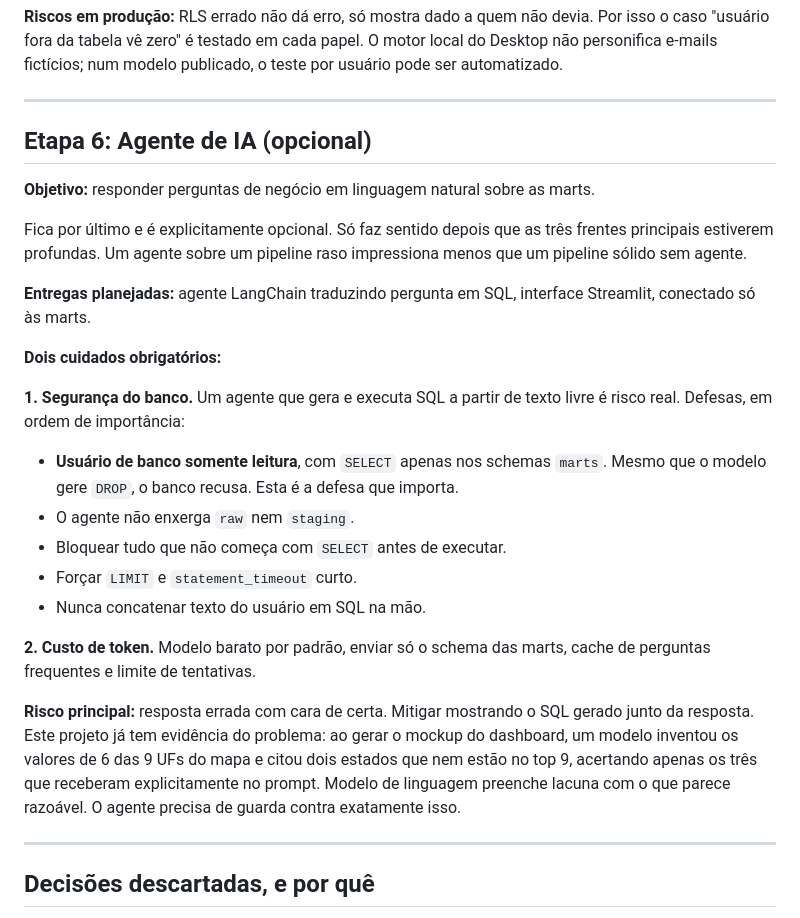
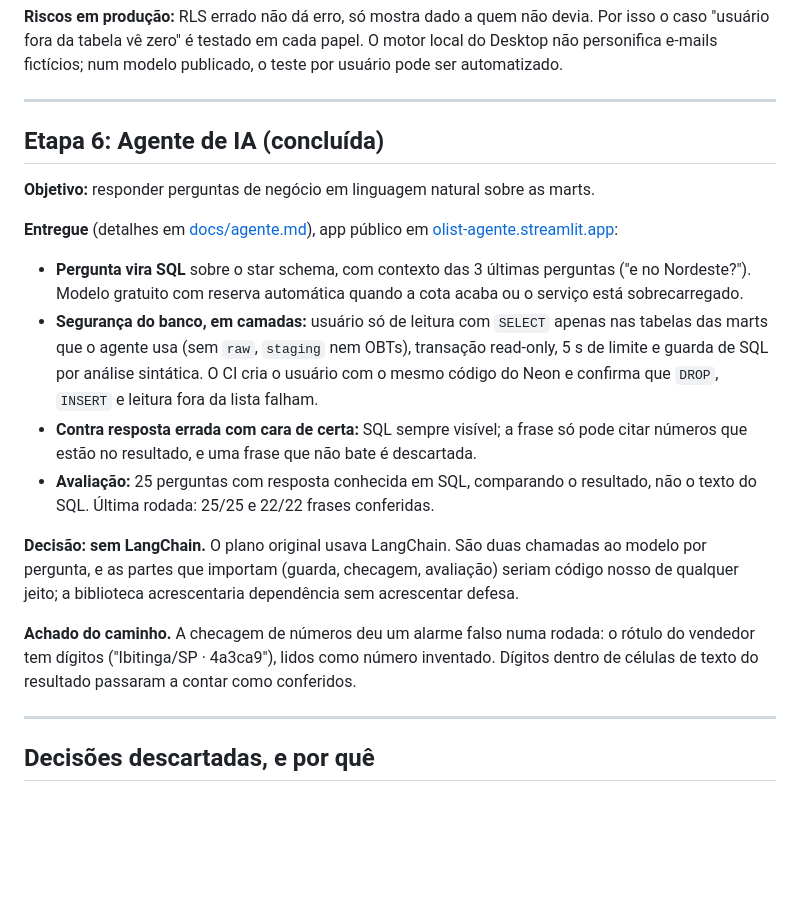
Before and after one commit to gustavohenriqq/pipeline-olist, a Markdown page: ROADMAP.md, the part around the change. Rendered like a GitHub page; blank space fills up the shorter version.

Commit message:
docs: Etapa 6 no README e no ROADMAP, GIF do agente
- README: secao do agente com link, GIF e defesas; stack e arquitetura sem LangChain
- ROADMAP: Etapa 6 concluida, decisao de nao usar LangChain e o achado do caminho
- requirements-extra aponta para agente/requirements.txt

```diff
--- a/ROADMAP.md
+++ b/ROADMAP.md
@@ -243,36 +243,35 @@ o teste por usuário pode ser automatizado.
 
 ---
 
-## Etapa 6: Agente de IA (opcional)
+## Etapa 6: Agente de IA (concluída)
 
 **Objetivo:** responder perguntas de negócio em linguagem natural sobre as marts.
 
-Fica por último e é explicitamente opcional. Só faz sentido depois que as três
-frentes principais estiverem profundas. Um agente sobre um pipeline raso
-impressiona menos que um pipeline sólido sem agente.
+**Entregue** (detalhes em [docs/agente.md](docs/agente.md)), app público em
+[olist-agente.streamlit.app](https://olist-agente.streamlit.app/):
+- **Pergunta vira SQL** sobre o star schema, com contexto das 3 últimas perguntas
+  ("e no Nordeste?"). Modelo gratuito com reserva automática quando a cota acaba
+  ou o serviço está sobrecarregado.
+- **Segurança do banco, em camadas:** usuário só de leitura com `SELECT` apenas
+  nas tabelas das marts que o agente usa (sem `raw`, `staging` nem OBTs),
+  transação read-only, 5 s de limite e guarda de SQL por análise sintática. O CI
+  cria o usuário com o mesmo código do Neon e confirma que `DROP`, `INSERT` e
+  leitura fora da lista falham.
+- **Contra resposta errada com cara de certa:** SQL sempre visível; a frase só
+  pode citar números que estão no resultado, e uma frase que não bate é
+  descartada.
+- **Avaliação:** 25 perguntas com resposta conhecida em SQL, comparando o
+  resultado, não o texto do SQL. Última rodada: 25/25 e 22/22 frases conferidas.
 
-**Entregas planejadas:** agente LangChain traduzindo pergunta em SQL, interface
-Streamlit, conectado só às marts.
+**Decisão: sem LangChain.** O plano original usava LangChain. São duas chamadas
+ao modelo por pergunta, e as partes que importam (guarda, checagem, avaliação)
+seriam código nosso de qualquer jeito; a biblioteca acrescentaria dependência sem
+acrescentar defesa.
 
-**Dois cuidados obrigatórios:**
-
-**1. Segurança do banco.** Um agente que gera e executa SQL a partir de texto
-livre é risco real. Defesas, em ordem de importância:
-- **Usuário de banco somente leitura**, com `SELECT` apenas nos schemas `marts`. Mesmo que o modelo gere `DROP`, o banco recusa. Esta é a defesa que importa.
-- O agente não enxerga `raw` nem `staging`.
-- Bloquear tudo que não começa com `SELECT` antes de executar.
-- Forçar `LIMIT` e `statement_timeout` curto.
-- Nunca concatenar texto do usuário em SQL na mão.
-
-**2. Custo de token.** Modelo barato por padrão, enviar só o schema das marts,
-cache de perguntas frequentes e limite de tentativas.
-
-**Risco principal:** resposta errada com cara de certa. Mitigar mostrando o SQL
-gerado junto da resposta. Este projeto já tem evidência do problema: ao gerar o
-mockup do dashboard, um modelo inventou os valores de 6 das 9 UFs do mapa e citou
-dois estados que nem estão no top 9, acertando apenas os três que receberam
-explicitamente no prompt. Modelo de linguagem preenche lacuna com o que parece
-razoável. O agente precisa de guarda contra exatamente isso.
+**Achado do caminho.** A checagem de números deu um alarme falso numa rodada: o
+rótulo do vendedor tem dígitos ("Ibitinga/SP · 4a3ca9"), lidos como número
+inventado. Dígitos dentro de células de texto do resultado passaram a contar
+como conferidos.
 
 ---
 
```
Also changed, not shown: README.md (+24 -4 lines), docs/agente.md (+6 -0 lines), docs/prints/agente.gif (added), 1 other file.
